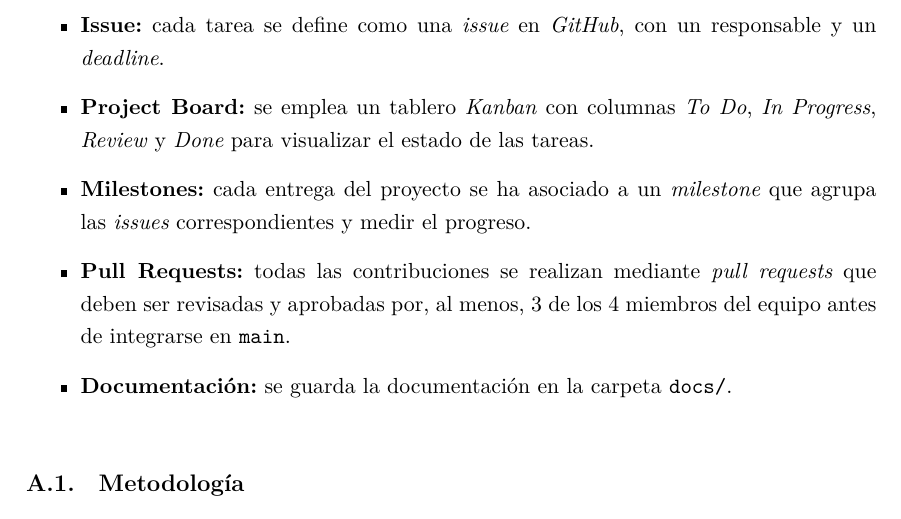
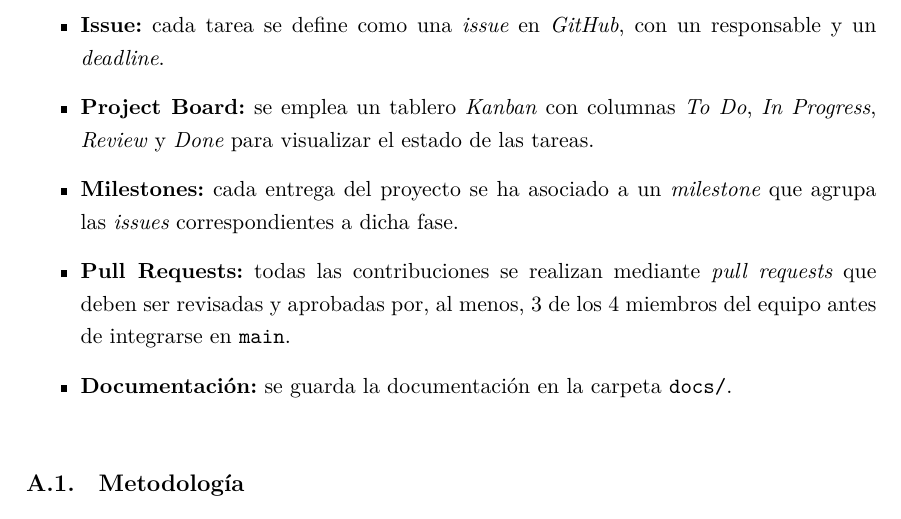
Before and after one commit to Mendana/teamwork-ac-2025, a LaTeX document (docs/memoria/memoria.tex): part of page 4 of 4, cut so that both start at the same text. Compiled offline with XeLaTeX; a missing font is replaced by an installed copy or a similar font.

Commit message:
fix: corrección de redacción solicitada por Ferxades en la PR

```diff
--- a/docs/memoria/memoria.tex
+++ b/docs/memoria/memoria.tex
@@ -259,7 +259,7 @@ Todo el desarrollo del proyecto se puede seguir en el repositorio de \textit{Git
     \item \textbf{Repositorio compartido:} con el código, documentación y recursos del proyecto.
     \item \textbf{Issue:} cada tarea se define como una \textit{issue} en \textit{GitHub}, con un responsable y un \textit{deadline}.
     \item \textbf{Project Board:} se emplea un tablero \textit{Kanban} con columnas \textit{To Do}, \textit{In Progress}, \textit{Review} y \textit{Done} para visualizar el estado de las tareas.
-    \item \textbf{Milestones:} cada entrega del proyecto se ha asociado a un \textit{milestone} que agrupa las \textit{issues} correspondientes y medir el progreso.
+    \item \textbf{Milestones:} cada entrega del proyecto se ha asociado a un \textit{milestone} que agrupa las \textit{issues} correspondientes a dicha fase.
     \item \textbf{Pull Requests:} todas las contribuciones se realizan mediante \textit{pull requests} que deben ser revisadas y aprobadas por, al menos, 3 de los 4 miembros del equipo antes de integrarse en \texttt{main}.
     \item \textbf{Documentación:} se guarda la documentación en la carpeta \texttt{docs/}.
 \end{itemize}
```
Also changed, not shown: docs/memoria/memoria.pdf, 2 other files.
